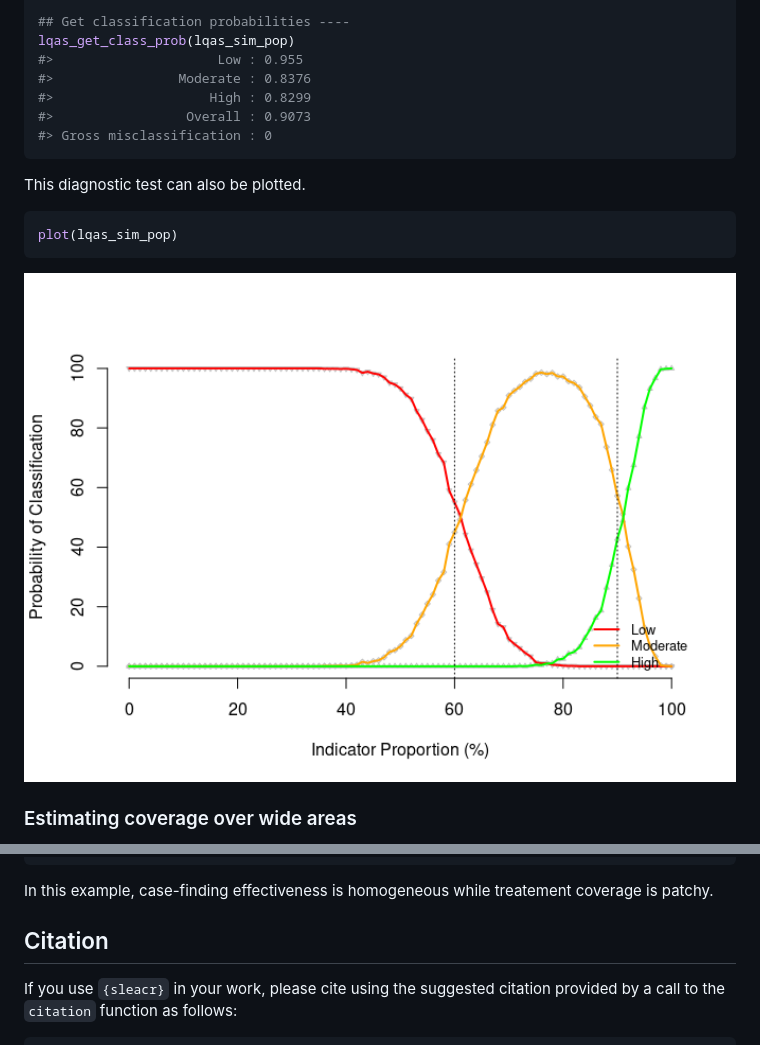
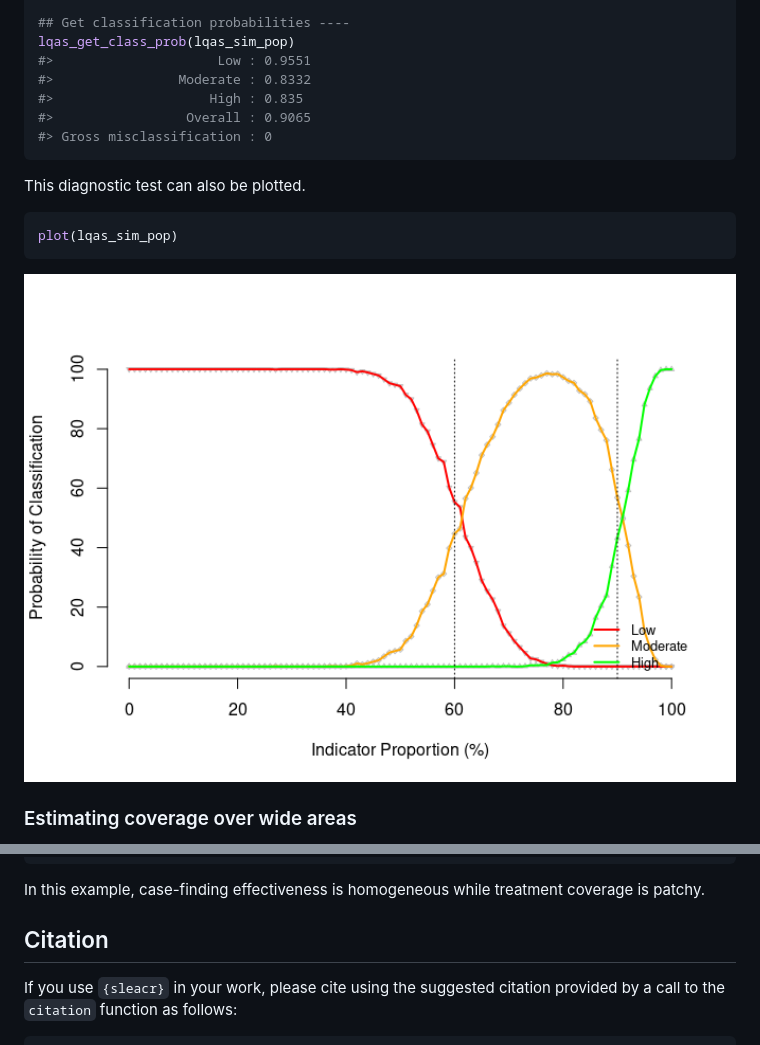
Before and after one commit to nutriverse/sleacr, a Markdown page: README.md, 2 parts joined by grey strips. Rendered like a GitHub page; pictures changed too: man/figures/README-classifier-test-plot-1.png.

````diff
--- a/README.md
+++ b/README.md
@@ -297,10 +297,10 @@ lqas_sim_pop <- lqas_simulate_test(
 
 ## Get classification probabilities ----
 lqas_get_class_prob(lqas_sim_pop)
-#>                     Low : 0.955
-#>                Moderate : 0.8376
-#>                    High : 0.8299
-#>                 Overall : 0.9073
+#>                     Low : 0.9551
+#>                Moderate : 0.8332
+#>                    High : 0.835
+#>                 Overall : 0.9065
 #> Gross misclassification : 0
 ```
 
@@ -409,7 +409,7 @@ which results in the following output:
     #> [1] 0.001642536
 
 In this example, case-finding effectiveness is homogeneous while
-treatement coverage is patchy.
+treatment coverage is patchy.
 
 ## Citation
 
````
Also changed, not shown: 1 other file.
